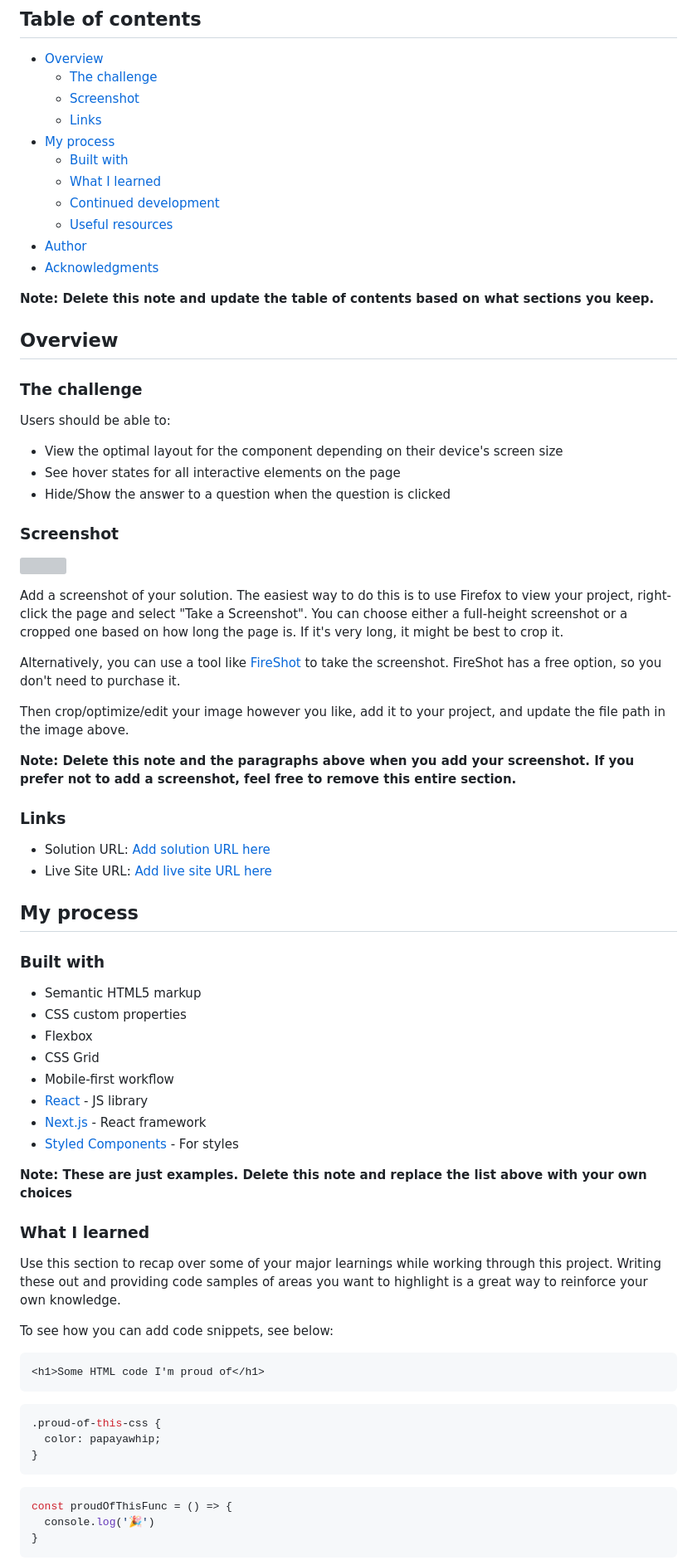
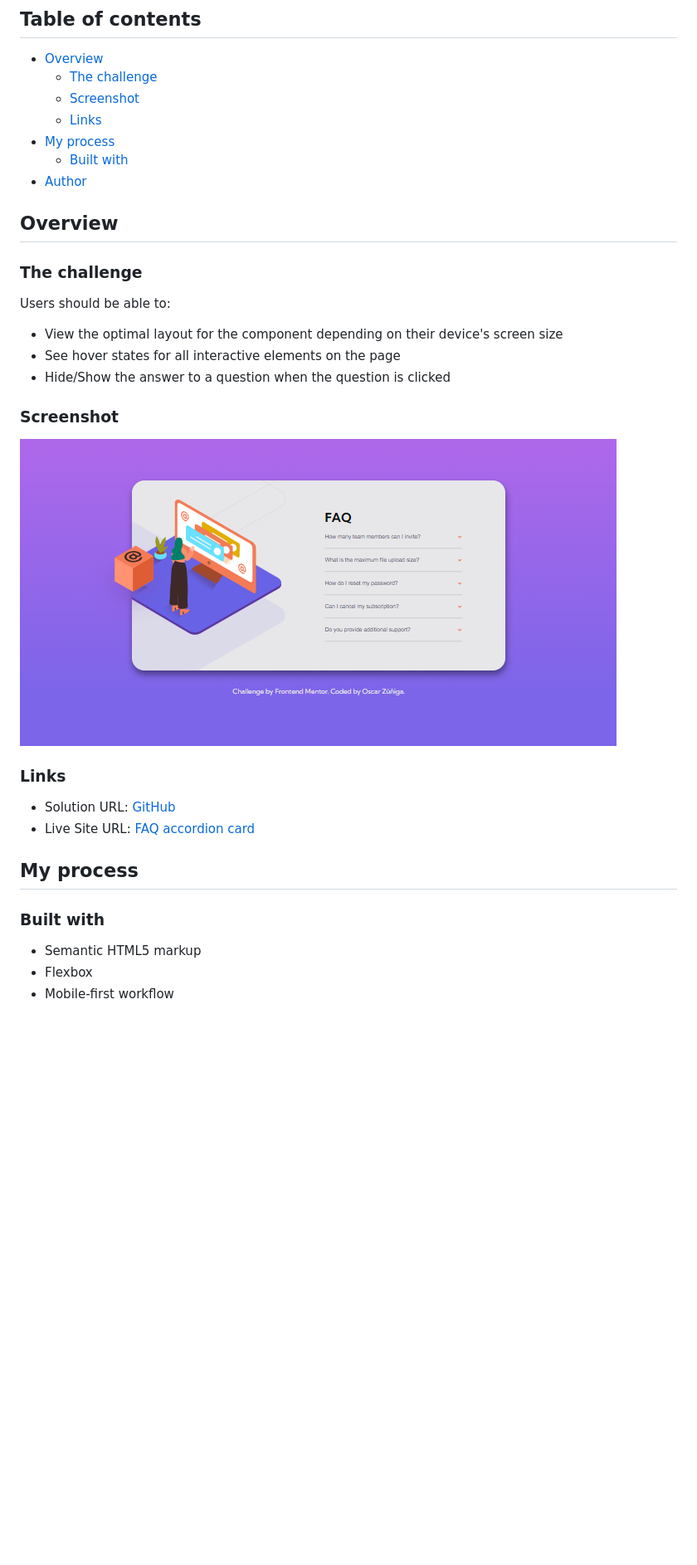
Before and after one commit to 1994oscar/faq-accordion-card-main-chlg-08, a Markdown page: README.md, the part around the change printed below. Shown: that part at 83% size. GitHub-like rendering; pictures changed too: design/screenshot-solution.png (added); blank space fills up the shorter version; grey boxes are pictures that could not be loaded.

Commit message:
Readme File updated, Box shadow added

````diff
--- a/README.md
+++ b/README.md
@@ -10,13 +10,8 @@ This is a solution to the [FAQ accordion card challenge on Frontend Mentor](http
   - [Links](#links)
 - [My process](#my-process)
   - [Built with](#built-with)
-  - [What I learned](#what-i-learned)
-  - [Continued development](#continued-development)
-  - [Useful resources](#useful-resources)
 - [Author](#author)
-- [Acknowledgments](#acknowledgments)
 
-**Note: Delete this note and update the table of contents based on what sections you keep.**
 
 ## Overview
 
@@ -30,53 +25,18 @@ Users should be able to:
 
 ### Screenshot
 
-![](./screenshot.jpg)
+![](./design/screenshot-solution.png)
 
-Add a screenshot of your solution. The easiest way to do this is to use Firefox to view your project, right-click the page and select "Take a Screenshot". You can choose either a full-height screenshot or a cropped one based on how long the page is. If it's very long, it might be best to crop it.
-
-Alternatively, you can use a tool like [FireShot](https://getfireshot.com/) to take the screenshot. FireShot has a free option, so you don't need to purchase it.
-
-Then crop/optimize/edit your image however you like, add it to your project, and update the file path in the image above.
-
-**Note: Delete this note and the paragraphs above when you add your screenshot. If you prefer not to add a screenshot, feel free to remove this entire section.**
 
 ### Links
 
-- Solution URL: [Add solution URL here](https://your-solution-url.com)
-- Live Site URL: [Add live site URL here](https://your-live-site-url.com)
+- Solution URL: [GitHub](https://github.com/1994oscar/faq-accordion-card-main-chlg-08)
+- Live Site URL: [FAQ accordion card](https://oscar-zuniga-faq-accordion-card.vercel.app/)
 
 ## My process
 
 ### Built with
 
 - Semantic HTML5 markup
-- CSS custom properties
 - Flexbox
-- CSS Grid
 - Mobile-first workflow
-- [React](https://reactjs.org/) - JS library
-- [Next.js](https://nextjs.org/) - React framework
-- [Styled Components](https://styled-components.com/) - For styles
-
-**Note: These are just examples. Delete this note and replace the list above with your own choices**
-
-### What I learned
-
-Use this section to recap over some of your major learnings while working through this project. Writing these out and providing code samples of areas you want to highlight is a great way to reinforce your own knowledge.
-
-To see how you can add code snippets, see below:
-
-```html
-<h1>Some HTML code I'm proud of</h1>
-```
-```css
-.proud-of-this-css {
-  color: papayawhip;
-}
-```
-```js
-const proudOfThisFunc = () => {
-  console.log('🎉')
-}
-```
-
````
Also changed, not shown: other parts of README.md (+2 -27 lines), 4 other files.
